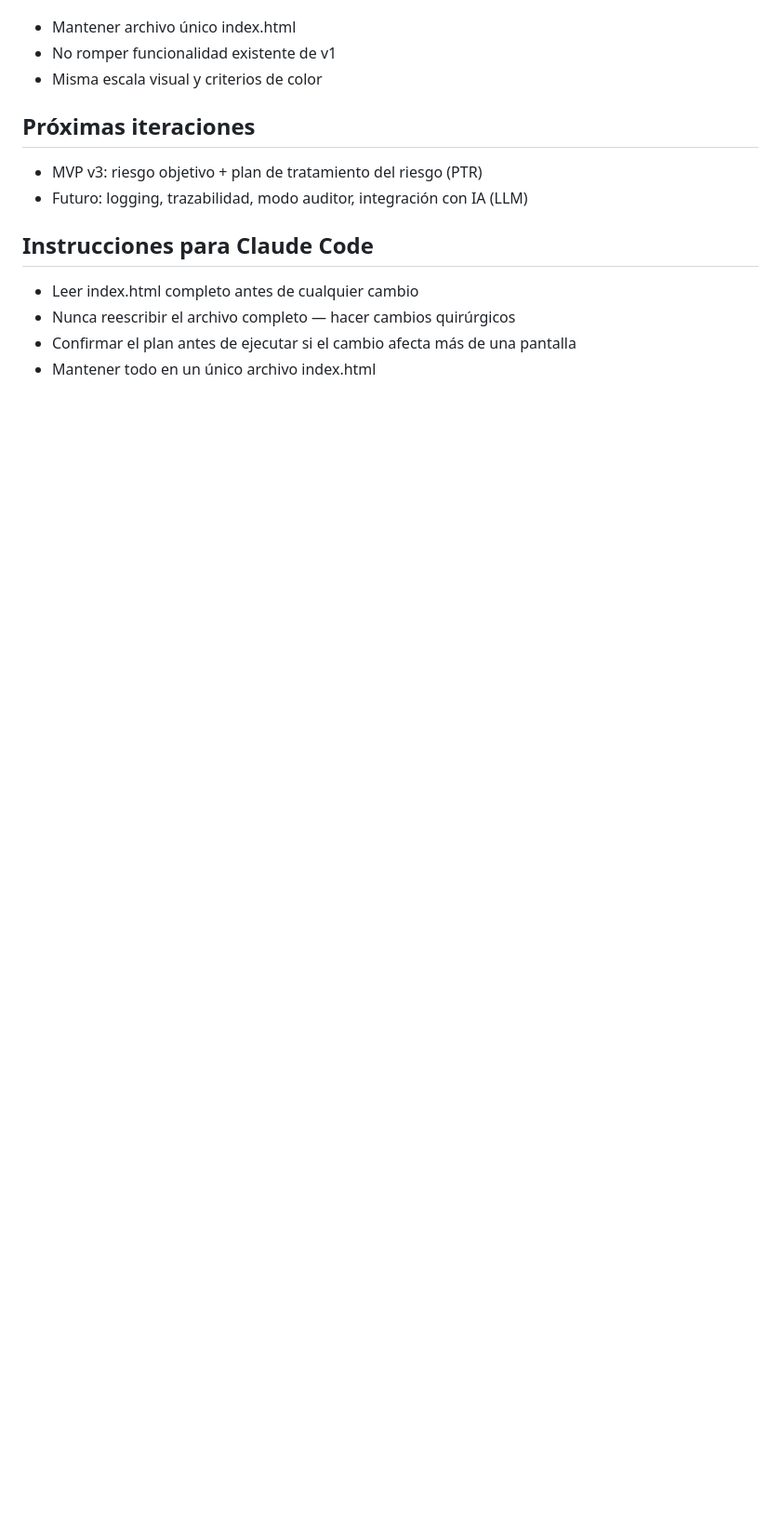
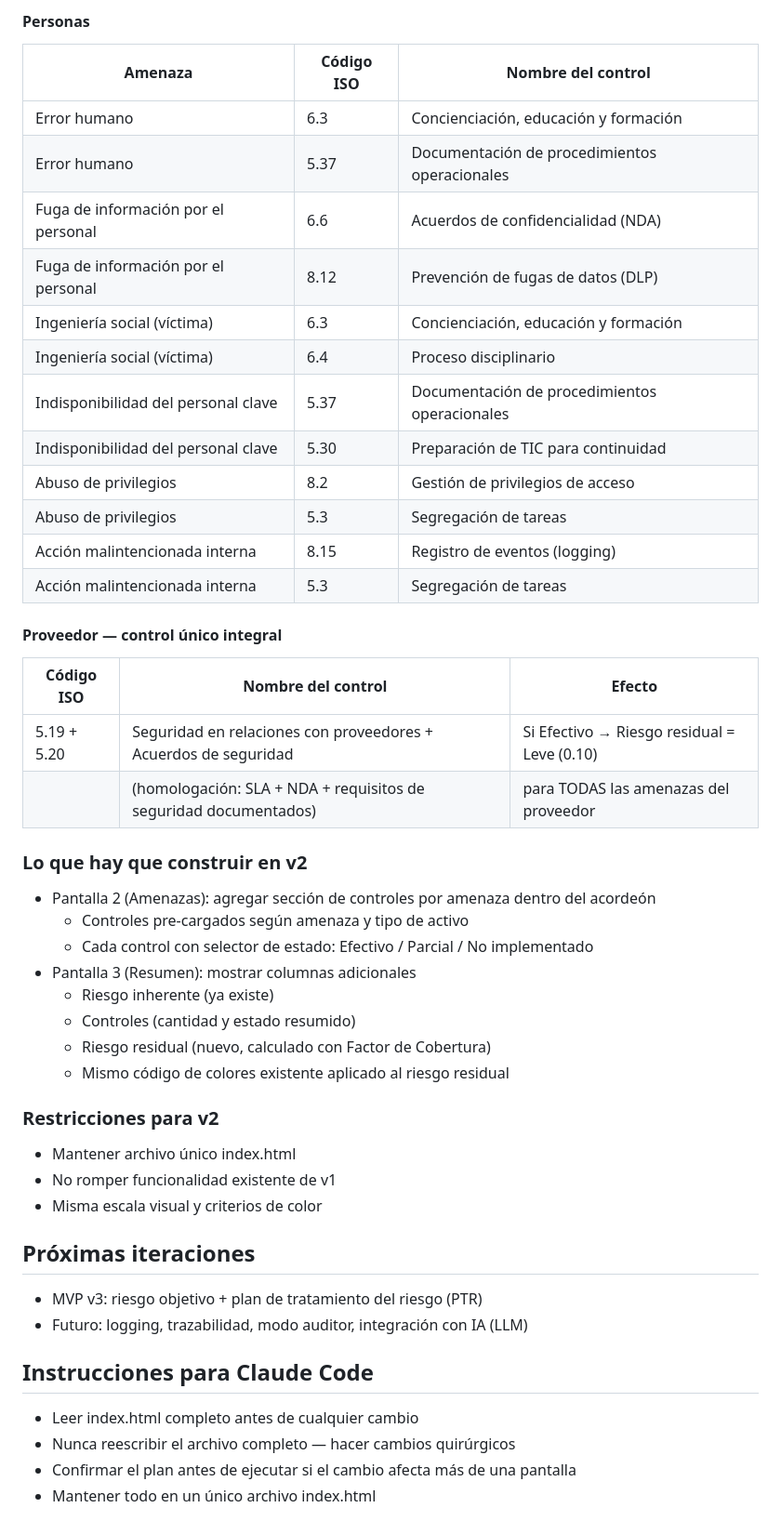
Before and after one commit to arcticeye/magerit-app, a Markdown page: DECISIONS.md, the part around one of its changes. Shown at 93% size. Drawn GitHub-style; blank space fills up the shorter version.

```diff
--- a/DECISIONS.md
+++ b/DECISIONS.md
@@ -82,3 +118,38 @@ Restricciones para v2:
+#### Personas
+
+| Amenaza                              | Código ISO  | Nombre del control                          |
+|-------------------------------------|-------------|---------------------------------------------|
+| Error humano                        | 6.3         | Concienciación, educación y formación       |
+| Error humano                        | 5.37        | Documentación de procedimientos operacionales|
+| Fuga de información por el personal | 6.6         | Acuerdos de confidencialidad (NDA)          |
+| Fuga de información por el personal | 8.12        | Prevención de fugas de datos (DLP)          |
+| Ingeniería social (víctima)         | 6.3         | Concienciación, educación y formación       |
+| Ingeniería social (víctima)         | 6.4         | Proceso disciplinario                       |
+| Indisponibilidad del personal clave | 5.37        | Documentación de procedimientos operacionales|
+| Indisponibilidad del personal clave | 5.30        | Preparación de TIC para continuidad         |
+| Abuso de privilegios                | 8.2         | Gestión de privilegios de acceso            |
+| Abuso de privilegios                | 5.3         | Segregación de tareas                       |
+| Acción malintencionada interna      | 8.15        | Registro de eventos (logging)               |
+| Acción malintencionada interna      | 5.3         | Segregación de tareas                       |
+
+#### Proveedor — control único integral
+
+| Código ISO  | Nombre del control                                              | Efecto                                      |
+|-------------|----------------------------------------------------------------|---------------------------------------------|
+| 5.19 + 5.20 | Seguridad en relaciones con proveedores + Acuerdos de seguridad| Si Efectivo → Riesgo residual = Leve (0.10) |
+|             | (homologación: SLA + NDA + requisitos de seguridad documentados)| para TODAS las amenazas del proveedor       |
+
+### Lo que hay que construir en v2
+- Pantalla 2 (Amenazas): agregar sección de controles por amenaza dentro del acordeón
+  - Controles pre-cargados según amenaza y tipo de activo
+  - Cada control con selector de estado: Efectivo / Parcial / No implementado
+- Pantalla 3 (Resumen): mostrar columnas adicionales
+  - Riesgo inherente (ya existe)
+  - Controles (cantidad y estado resumido)
+  - Riesgo residual (nuevo, calculado con Factor de Cobertura)
+  - Mismo código de colores existente aplicado al riesgo residual
+
+### Restricciones para v2
 - Mantener archivo único index.html
 - No romper funcionalidad existente de v1
 - Misma escala visual y criterios de color
```
Also changed, not shown: other parts of DECISIONS.md (+51 -15 lines).
